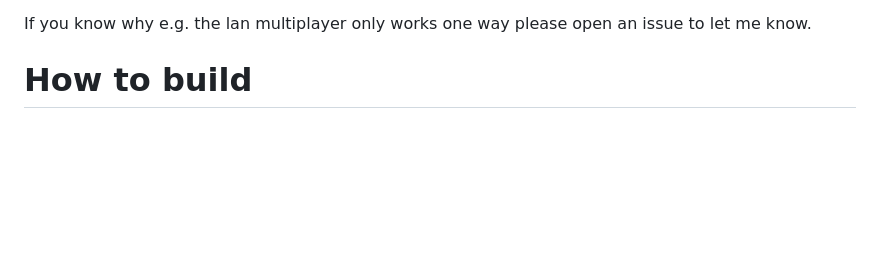
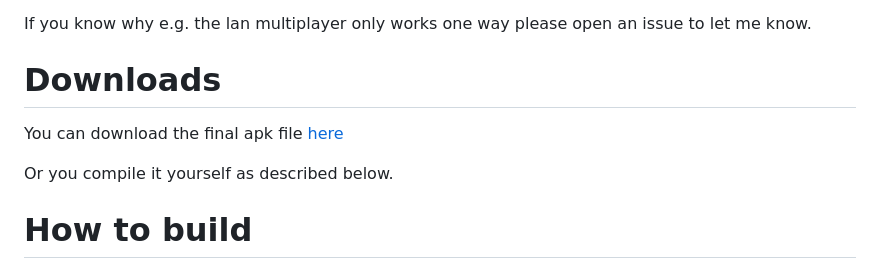
Before and after one commit to Farmer-Markus/s25rttr-android, a Markdown page: README.md, the part around the change. Rendered like a GitHub page; blank space fills up the shorter version.

```diff
--- a/README.md
+++ b/README.md
@@ -37,6 +37,12 @@ What is planned?
 - Working fog of war
 
 If you know why e.g. the lan multiplayer only works one way please open an issue to let me know.
+
+# Downloads
+
+You can download the final apk file [here](https://github.com/Farmer-Markus/s25rttr-android/releases/latest)
+
+Or you compile it yourself as described below.
 
 # How to build
 
```
